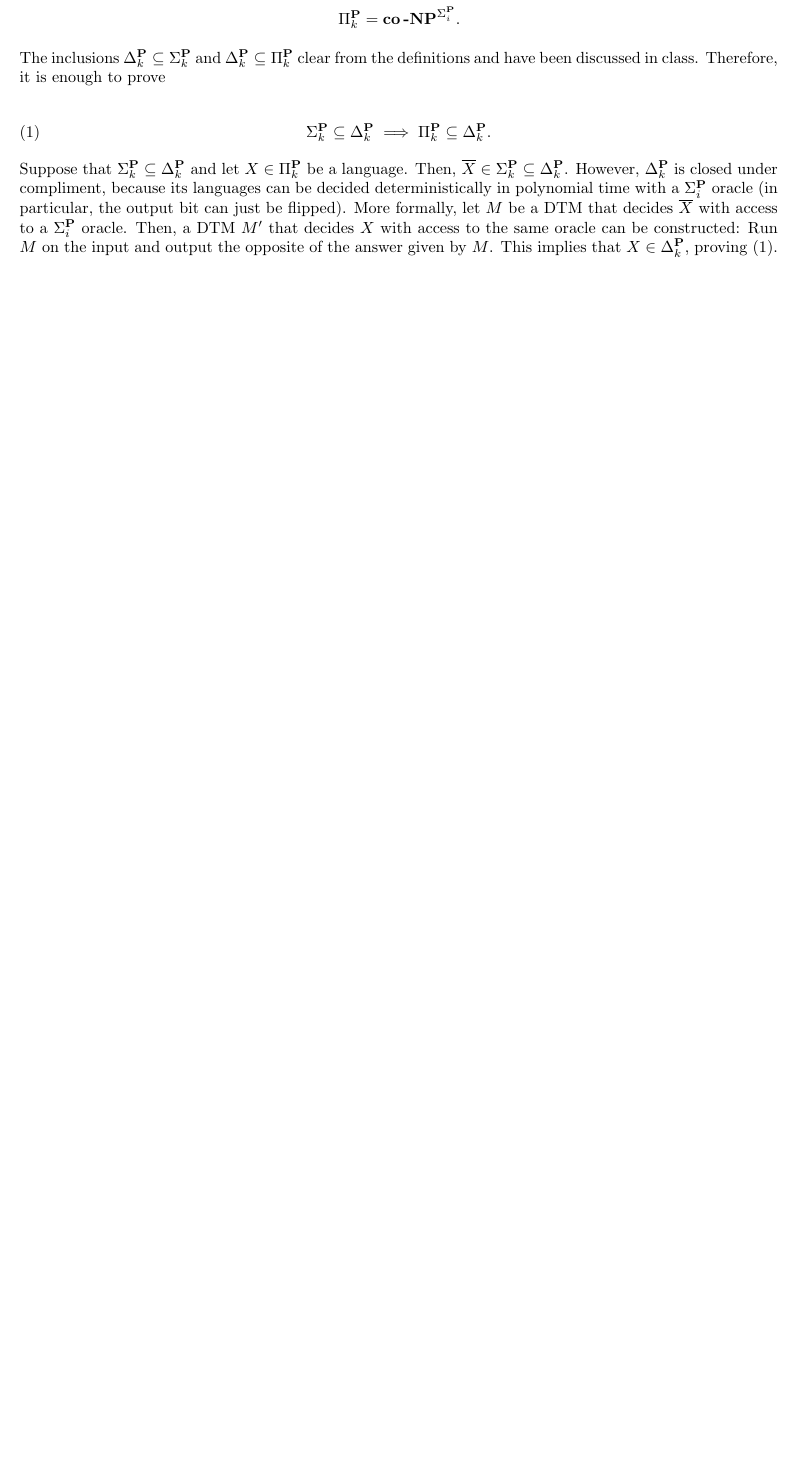
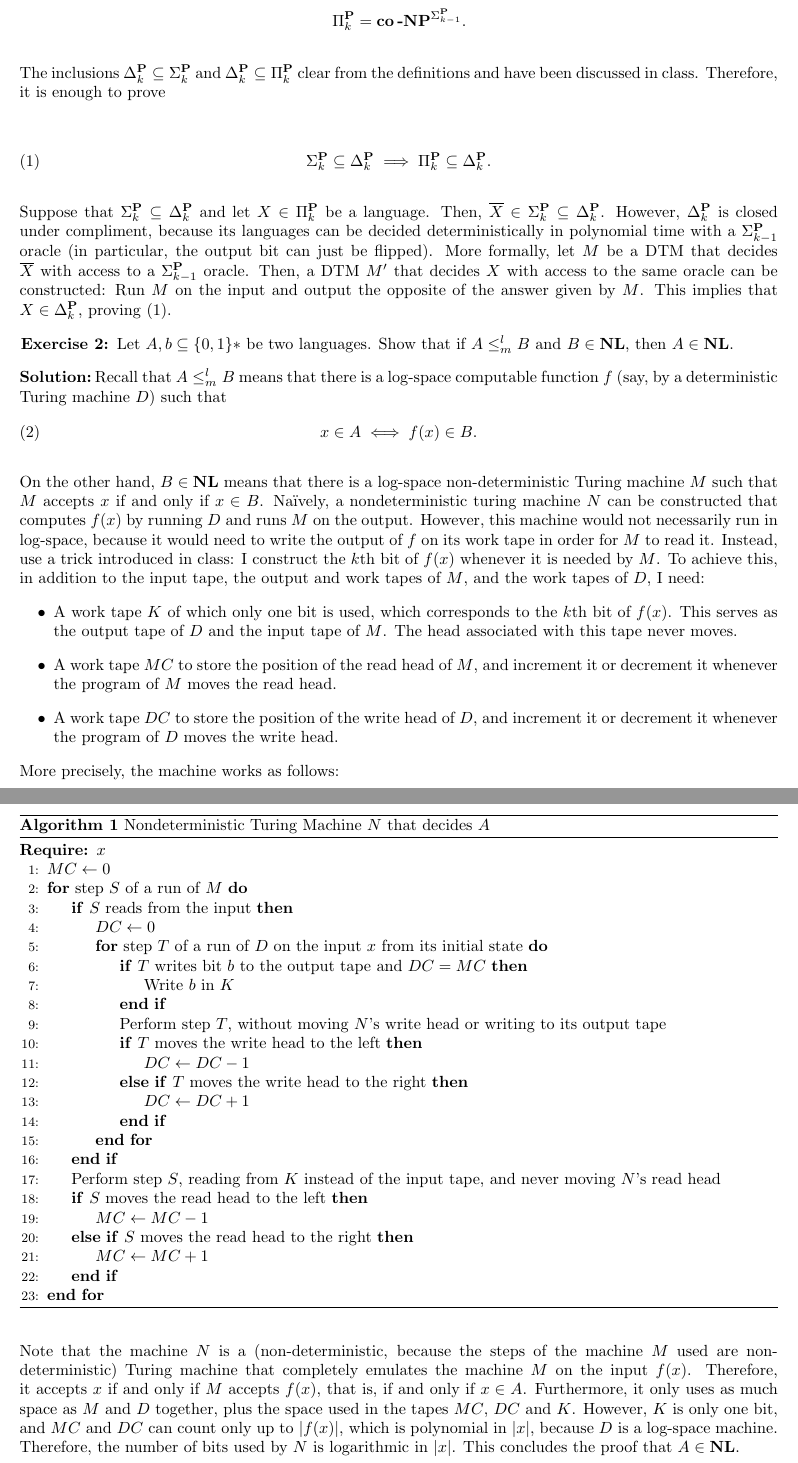
Before and after one commit to ferranEspuna/computational_complexity, a LaTeX paper (src/set_2.tex): part of the page before the commit and two parts of pages 1 and 2 of 2 after it, the two joined at a grey line, cut so that both start at the same text, the shorter picture padded with empty space. Compiled offline with pdfLaTeX.

Commit message:
finish exercise 2.2

```diff
--- a/src/set_2.tex
+++ b/src/set_2.tex
@@ -44,6 +44,7 @@
 
 \newcommand{\np}{\textbf{NP}}
 \newcommand{\p}{\textbf{P}}
+\newcommand{\nl}{\textbf{NL}}
 \newcommand{\conp}{\textbf{co\,-NP}}
 \newcommand{\ph}{\textbf{PH}}
 \newcommand{\dtime}{\textbf{DTIME}}
@@ -81,9 +82,9 @@
 
             For this, recall the recursive definition of these classes:
             \begin{align*}
-                \Delta_k^\p &= \p^{\Sigma_i^\p}. \\
-                \Sigma_k^\p &= \np^{\Sigma_i^\p}. \\
-                \Pi_k^\p &= \conp^{\Sigma_i^\p}.
+                \Delta_k^\p &= \p^{\Sigma_{k-1}^\p}. \\
+                \Sigma_k^\p &= \np^{\Sigma_{k-1}^\p}. \\
+                \Pi_k^\p &= \conp^{\Sigma_{k-1}^\p}.
             \end{align*}
 
             The inclusions $\Delta_k^\p \subseteq \Sigma_k^\p$ and $\Delta_k^\p \subseteq \Pi_k^\p$ clear
@@ -97,19 +98,91 @@
             Suppose that $\Sigma_k^\p \subseteq \Delta_k^\p$ and let $X \in \Pi_k^\p$ be a language.
             Then, $\ov{X} \in \Sigma_k^\p \subseteq \Delta_k^\p$.
             However, $\Delta_k^\p$ is closed under compliment, because its languages can be decided
-            deterministically in polynomial time with a $\Sigma_i^\p$ oracle
+            deterministically in polynomial time with a $\Sigma_{k-1}^\p$ oracle
             (in particular, the output bit can just be flipped).
-            More formally, let $M$ be a DTM that decides $\ov{X}$ with access to a $\Sigma_i^\p$ oracle.
+            More formally, let $M$ be a DTM that decides $\ov{X}$ with access to a $\Sigma_{k-1}^\p$ oracle.
             Then, a DTM $M'$ that decides $X$ with access to the same oracle can be constructed:
             Run $M$ on the input and output the opposite of the answer given by $M$.
             This implies that $X \in \Delta_k^\p$, proving~\eqref{eq:want}.
 
+        \item
+            Let $A, b \subseteq \{0, 1\}*$ be two languages.
+            Show that if $A \leq_m^l B$ and $B \in \nl$, then $A \in \nl$.
 
+            \sol Recall that $A \leq_m^l B$ means that there is a log-space computable function $f$
+            (say, by a deterministic Turing machine $D$) such that
+            \begin{equation}
+                x \in A \iff f(x) \in B.
+                \label{eq:logspace}
+            \end{equation}
 
+            On the other hand, $B \in \nl$ means that there is a log-space non-deterministic Turing machine $M$
+            such that $M$ accepts $x$ if and only if $x \in B$.
+            Naïvely, a nondeterministic turing machine $N$ can be constructed that computes $f(x)$ by running $D$ and runs $M$ on the output.
+            However, this machine would not necessarily run in log-space, because it would need to write the output of $f$ on its
+            work tape in order for $M$ to read it.
+            Instead, use a trick introduced in class: I construct the $k$th bit of $f(x)$ whenever it is needed by $M$.
+            To achieve this, in addition to the input tape, the output and work tapes of  $M$, and the work tapes of $D$, I need:
+            \begin{itemize}
+                \item A work tape $K$ of which only one bit is used, which corresponds to the $k$th bit of $f(x)$.
+                This serves as the output tape of $D$ and the input tape of $M$.
+                The head associated with this tape never moves.
+
+                \item A work tape $MC$ to store the position of the read head of $M$, and increment it or decrement it
+                whenever the program of $M$ moves the read head.
+
+                \item A work tape $DC$ to store the position of the write head of $D$, and increment it or decrement it
+                whenever the program of $D$ moves the write head.
+            \end{itemize}
+
+            More precisely, the machine works as follows:
+
+            \begin{algorithm}[H]
+            \caption{Nondeterministic Turing Machine $N$ that decides $A$}
+            \label{alg:kpartite}
+            \begin{algorithmic}[1]
+                \Require $x$
+                \State $MC \gets 0$
+                \For{step $S$ of a run of $M$}
+                    \If{$S$ reads from the input}
+                        \State $DC \gets 0$
+                        \For{step $T$ of a run of $D$ on the input $x$ from its initial state}
+                            \If{$T$ writes bit $b$ to the output tape and $DC = MC$}
+                                \State Write $b$ in $K$
+                            \EndIf
+                            \State Perform step $T$, without moving $N$'s write head or writing to its output tape
+                            \If{$T$ moves the write head to the left}
+                                \State $DC \gets DC - 1$
+                            \ElsIf{$T$ moves the write head to the right}
+                                \State $DC \gets DC + 1$
+                            \EndIf
+                        \EndFor
+                    \EndIf
+                    \State Perform step $S$, reading from $K$ instead of the input tape, and never moving $N$'s read head
+
+                    \If{$S$ moves the read head to the left}
+                        \State $MC \gets MC - 1$
+
+                    \ElsIf{$S$ moves the read head to the right}
+                        \State $MC \gets MC + 1$
+
+                    \EndIf
+                \EndFor
+
+                    \end{algorithmic}
+        \end{algorithm}
 
     \end{enumerate}
 
-
-
+    Note that the machine $N$ is a (non-deterministic, because the steps of the machine
+    $M$ used are non-deterministic) Turing machine that completely emulates the machine $M$
+    on the input $f(x)$.
+    Therefore, it accepts $x$ if and only if $M$ accepts $f(x)$, that is, if and only if $x \in A$.
+    Furthermore, it only uses as much space as $M$ and $D$ together, plus
+    the space used in the tapes $MC$, $DC$ and $K$.
+    However, $K$ is only one bit, and $MC$ and $DC$ can count only up to $|f(x)|$, which is polynomial in $|x|$,
+    because $D$ is a log-space machine.
+    Therefore, the number of bits used by $N$ is logarithmic in $|x|$.
+    This concludes the proof that $A \in \nl$.
 
 \end{document}
```
Also changed, not shown: out/set_2.pdf.
